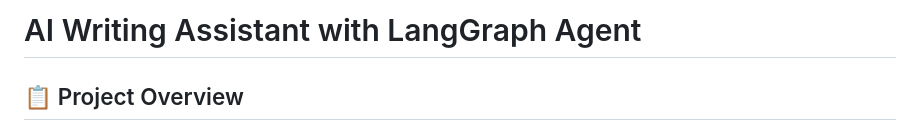
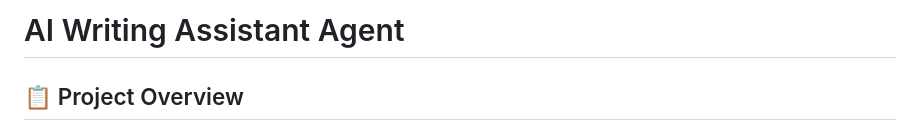
Before and after one commit to TanvirIslam-BD/AI-Writing-Assistant-Agent, a Markdown page: readme.md, the part around the change. Rendered like a GitHub page.

```diff
--- a/readme.md
+++ b/readme.md
@@ -1,4 +1,4 @@
-# AI Writing Assistant with LangGraph Agent
+# AI Writing Assistant Agent
 
 ## 📋 Project Overview
 
```
